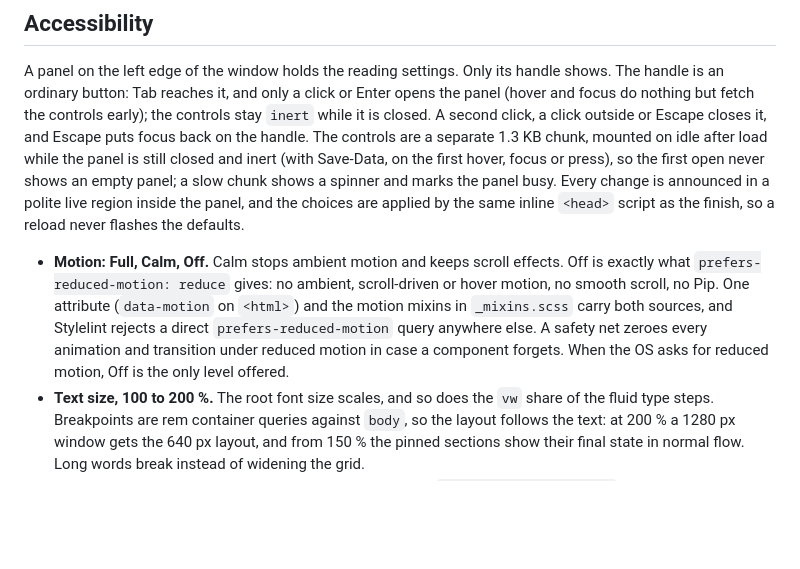
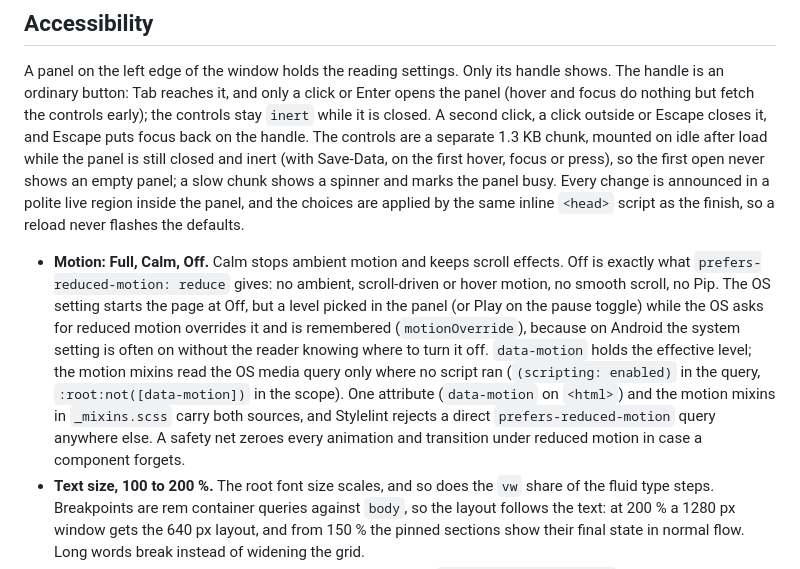
Before and after one commit to alex-tiutiunyk/lending-apple, a Markdown page: docs/README.md, the part around the change. Drawn GitHub-style; blank space fills up the shorter version.

Commit message:
docs: describe the reader's override of the system reduced-motion setting
Co-Authored-By: Claude Opus 5.5 <noreply@anthropic.com>

```diff
--- a/docs/README.md
+++ b/docs/README.md
@@ -83,7 +83,7 @@ Every feature that moves follows these rules (plan 6 §2). The `config/` tests a
 
 A panel on the left edge of the window holds the reading settings. Only its handle shows. The handle is an ordinary button: Tab reaches it, and only a click or Enter opens the panel (hover and focus do nothing but fetch the controls early); the controls stay `inert` while it is closed. A second click, a click outside or Escape closes it, and Escape puts focus back on the handle. The controls are a separate 1.3 KB chunk, mounted on idle after load while the panel is still closed and inert (with Save-Data, on the first hover, focus or press), so the first open never shows an empty panel; a slow chunk shows a spinner and marks the panel busy. Every change is announced in a polite live region inside the panel, and the choices are applied by the same inline `<head>` script as the finish, so a reload never flashes the defaults.
 
-- **Motion: Full, Calm, Off.** Calm stops ambient motion and keeps scroll effects. Off is exactly what `prefers-reduced-motion: reduce` gives: no ambient, scroll-driven or hover motion, no smooth scroll, no Pip. One attribute (`data-motion` on `<html>`) and the motion mixins in `_mixins.scss` carry both sources, and Stylelint rejects a direct `prefers-reduced-motion` query anywhere else. A safety net zeroes every animation and transition under reduced motion in case a component forgets. When the OS asks for reduced motion, Off is the only level offered.
+- **Motion: Full, Calm, Off.** Calm stops ambient motion and keeps scroll effects. Off is exactly what `prefers-reduced-motion: reduce` gives: no ambient, scroll-driven or hover motion, no smooth scroll, no Pip. The OS setting starts the page at Off, but a level picked in the panel (or Play on the pause toggle) while the OS asks for reduced motion overrides it and is remembered (`motionOverride`), because on Android the system setting is often on without the reader knowing where to turn it off. `data-motion` holds the effective level; the motion mixins read the OS media query only where no script ran (`(scripting: enabled)` in the query, `:root:not([data-motion])` in the scope). One attribute (`data-motion` on `<html>`) and the motion mixins in `_mixins.scss` carry both sources, and Stylelint rejects a direct `prefers-reduced-motion` query anywhere else. A safety net zeroes every animation and transition under reduced motion in case a component forgets.
 - **Text size, 100 to 200 %.** The root font size scales, and so does the `vw` share of the fluid type steps. Breakpoints are rem container queries against `body`, so the layout follows the text: at 200 % a 1280 px window gets the 640 px layout, and from 150 % the pinned sections show their final state in normal flow. Long words break instead of widening the grid.
 - **Contrast: Standard, High.** High contrast (also used under `prefers-contrast: more` unless the reader picked Standard) uses opaque surfaces, near-white body and secondary text at 7 : 1 or more, lines at 3 : 1, a raised accent lightness for every finish and a yellow focus ring that does not depend on the finish. The backdrop, particles and wave textures go; the phone drawings stay. Windows high contrast (`forced-colors`) gets its own small rule set.
 - **Theme: Dark, Light.** Dark is the default and the design; Light is the reader's choice. Its tokens darken the accent instead of lightening it, so every finish keeps 4.5 : 1 (7 : 1 with high contrast, which has its own light set). Line drawings turn dark, while the phone render, the exploded layers and the hero screen keep their own glass colors.
```
